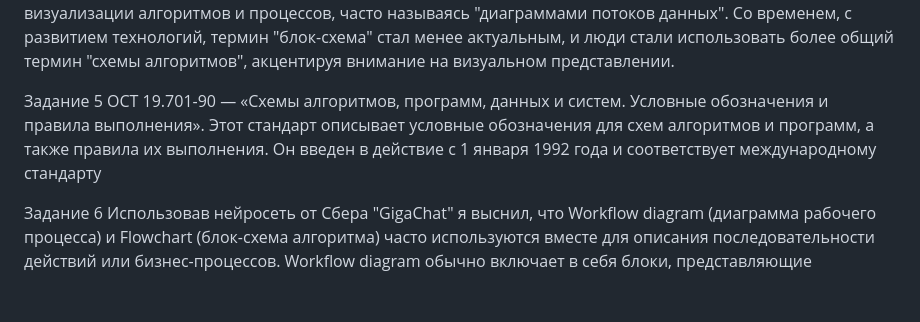
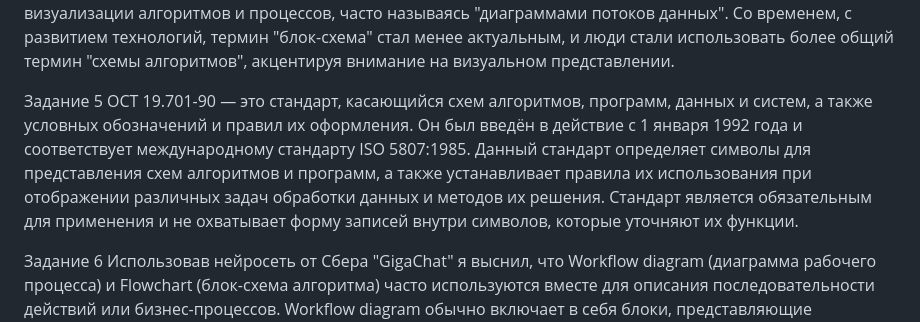
Before and after one commit to Ainyr-Akhmadishin/test_repo, a Markdown page: laba.MD, the part around the change. GitHub-like rendering; blank space fills up the shorter version.

```diff
--- a/laba.MD
+++ b/laba.MD
@@ -23,7 +23,8 @@
 Воспользовавшись нейросетью от Сбера "GigaChat" я выснил, что информация о переходе от термина "блок-схемы алгоритмов" к "схемы алгоритмов" может быть труднодоступной, так как этот процесс происходил постепенно и неофициально. Блок-схемы начали использоваться в середине XX века для визуализации алгоритмов и процессов, часто называясь "диаграммами потоков данных". Со временем, с развитием технологий, термин "блок-схема" стал менее актуальным, и люди стали использовать более общий термин "схемы алгоритмов", акцентируя внимание на визуальном представлении.
 
 Задание 5
-ОСТ 19.701-90 — «Схемы алгоритмов, программ, данных и систем. Условные обозначения и правила выполнения». Этот стандарт описывает условные обозначения для схем алгоритмов и программ, а также правила их выполнения. Он введен в действие с 1 января 1992 года и соответствует международному стандарту
+ОСТ 19.701-90 — это стандарт, касающийся схем алгоритмов, программ, данных и систем, а также условных обозначений и правил их оформления. Он был введён в действие с 1 января 1992 года и соответствует международному стандарту ISO 5807:1985. Данный стандарт определяет символы для представления схем алгоритмов и программ, а также устанавливает правила их использования при отображении различных задач обработки данных и методов их решения. Стандарт является обязательным для применения и не охватывает форму записей внутри символов, которые уточняют их функции.
+
 
 
 Задание 6
```
